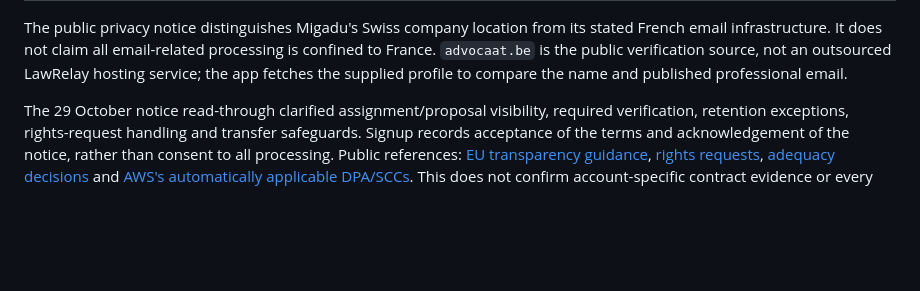
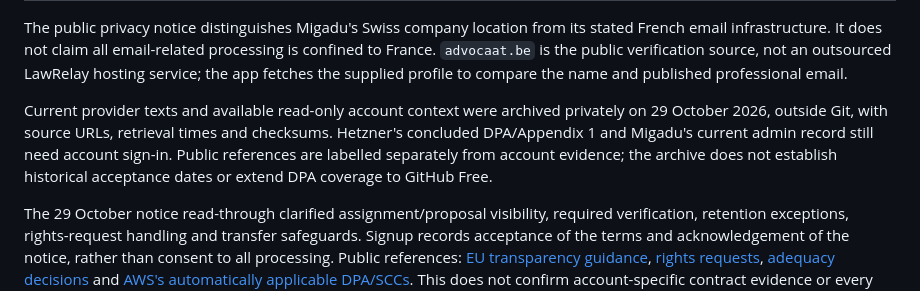
Before and after one commit to bg-ghub/lawrelay, a Markdown page: docs/ops/data-register.md, the part around the change. GitHub-like rendering; blank space fills up the shorter version.

Commit message:
Record private provider-agreement archive and remaining account retrievals

```diff
--- a/docs/ops/data-register.md
+++ b/docs/ops/data-register.md
@@ -12,6 +12,8 @@ Reviewed 29 October 2026. Owner: Gauthier Berth. This records the current implem
 | GitHub | Public source and developer commit/account metadata, CI with synthetic test data, sanitized public issues and public-endpoint uptime probes. Production databases and runtime credentials are excluded. Probe incidents must contain operational results only. | Do not assume EU-only storage. [Privacy statement](https://docs.github.com/en/site-policy/privacy-policies/github-general-privacy-statement), [DPA](https://github.com/customer-terms/github-data-protection-agreement), [subprocessors](https://docs.github.com/en/site-policy/privacy-policies/github-subprocessors). The [customer-terms page](https://github.com/customer-terms) lists DPA coverage for Enterprise, Teams and Copilot; applicability to this personal Free account is **not confirmed**. Do not put identifiable customer support evidence in issues. |
 
 The public privacy notice distinguishes Migadu's Swiss company location from its stated French email infrastructure. It does not claim all email-related processing is confined to France. `advocaat.be` is the public verification source, not an outsourced LawRelay hosting service; the app fetches the supplied profile to compare the name and published professional email.
+
+Current provider texts and available read-only account context were archived privately on 29 October 2026, outside Git, with source URLs, retrieval times and checksums. Hetzner's concluded DPA/Appendix 1 and Migadu's current admin record still need account sign-in. Public references are labelled separately from account evidence; the archive does not establish historical acceptance dates or extend DPA coverage to GitHub Free.
 
 The 29 October notice read-through clarified assignment/proposal visibility, required verification, retention exceptions, rights-request handling and transfer safeguards. Signup records acceptance of the terms and acknowledgement of the notice, rather than consent to all processing. Public references: [EU transparency guidance](https://commission.europa.eu/law/law-topic/data-protection/information-business-and-organisations/obligations_en), [rights requests](https://commission.europa.eu/law/law-topic/data-protection/information-business-and-organisations/dealing-requests-individuals_en), [adequacy decisions](https://commission.europa.eu/law/law-topic/data-protection/international-dimension-data-protection/adequacy-decisions_en) and [AWS's automatically applicable DPA/SCCs](https://docs.aws.amazon.com/whitepapers/latest/navigating-gdpr-compliance/aws-data-processing-addendum-dpa.html). This does not confirm account-specific contract evidence or every subprocessor location.
 
```
Also changed, not shown: docs/release-master-todo.md (+2 -1 lines).
